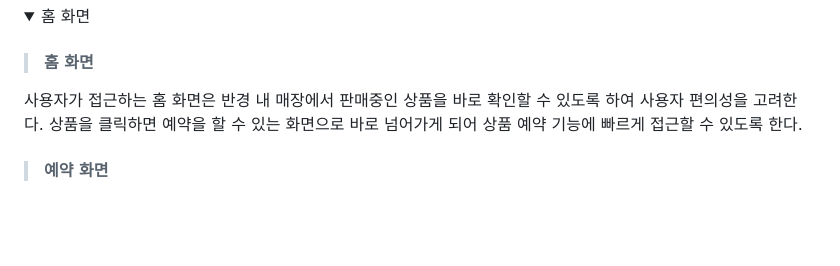
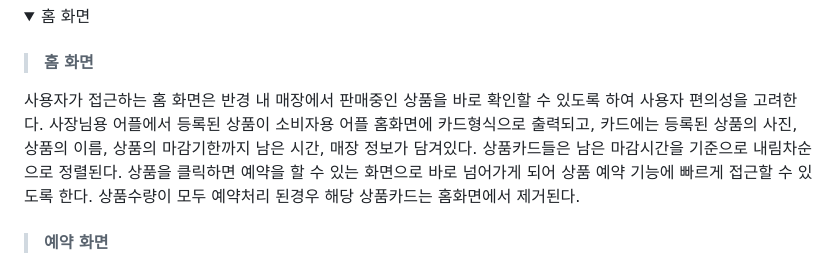
Before and after one commit to LastNyam/last_nyam_fe, a Markdown page: README.md, the part around the change. GitHub-like rendering; folded sections open; blank space fills up the shorter version.

Commit message:
소비자용 홈화면 내용 추가

```diff
--- a/README.md
+++ b/README.md
@@ -65,7 +65,7 @@ Flutter, Dart, Java, Spring boot 등 다양한 기술 스택을 학습하고 적
 
 </p>
 
-사용자가 접근하는 홈 화면은 반경 내 매장에서 판매중인 상품을 바로 확인할 수 있도록 하여 사용자 편의성을 고려한다. 상품을 클릭하면 예약을 할 수 있는 화면으로 바로 넘어가게 되어 상품 예약 기능에 빠르게 접근할 수 있도록 한다.
+사용자가 접근하는 홈 화면은 반경 내 매장에서 판매중인 상품을 바로 확인할 수 있도록 하여 사용자 편의성을 고려한다. 사장님용 어플에서 등록된 상품이 소비자용 어플 홈화면에 카드형식으로 출력되고, 카드에는 등록된 상품의 사진, 상품의 이름, 상품의 마감기한까지 남은 시간, 매장 정보가 담겨있다. 상품카드들은 남은 마감시간을 기준으로 내림차순으로 정렬된다. 상품을 클릭하면 예약을 할 수 있는 화면으로 바로 넘어가게 되어 상품 예약 기능에 빠르게 접근할 수 있도록 한다. 상품수량이 모두 예약처리 된경우 해당 상품카드는 홈화면에서 제거된다.
   >#### 예약 화면
 
 <p align="center">
```
